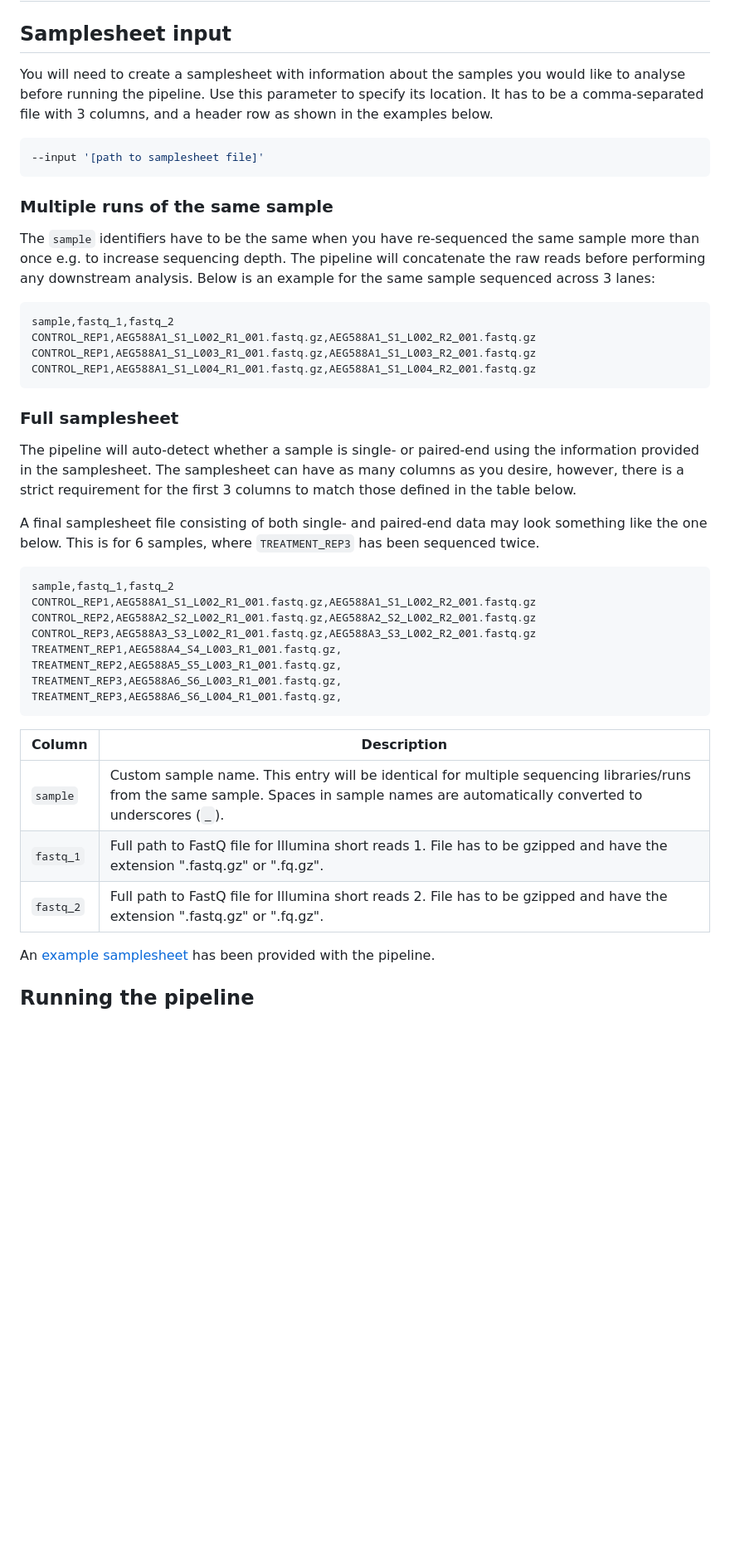
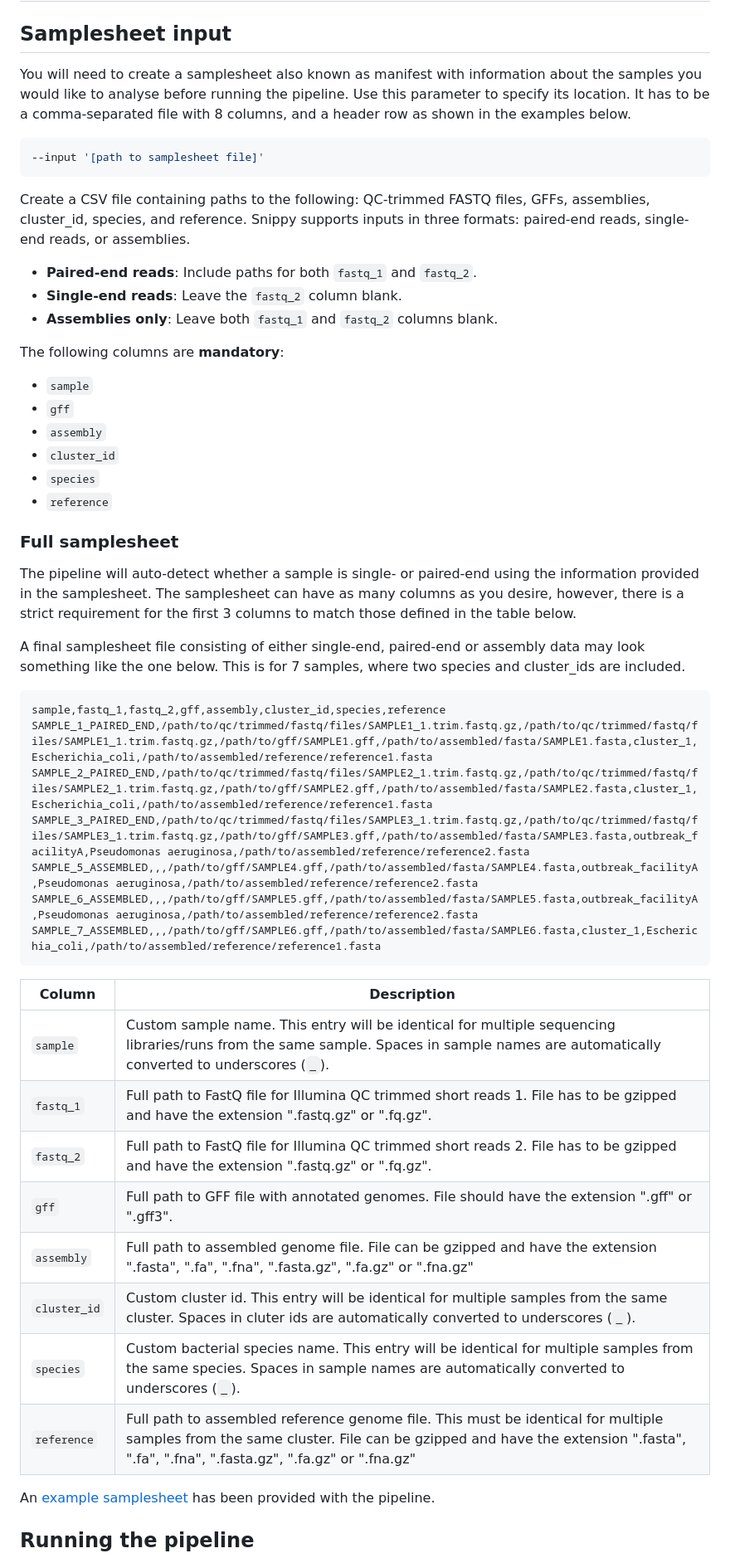
Before and after one commit to MDHHS-Bioinformatics/poodle, a Markdown page: docs/usage.md, the part around one of its changes. Shown at 83% size. GitHub-like rendering; blank space fills up the shorter version.

Commit message:
Updated pipelin usage info

````diff
--- a/docs/usage.md
+++ b/docs/usage.md
@@ -9,44 +7,52 @@
 ## Samplesheet input
 
-You will need to create a samplesheet with information about the samples you would like to analyse before running the pipeline. Use this parameter to specify its location. It has to be a comma-separated file with 3 columns, and a header row as shown in the examples below.
+You will need to create a samplesheet also known as manifest with information about the samples you would like to analyse before running the pipeline. Use this parameter to specify its location. It has to be a comma-separated file with 8 columns, and a header row as shown in the examples below.
 
 ```bash
 --input '[path to samplesheet file]'
 ```
 
-### Multiple runs of the same sample
+Create a CSV file containing paths to the following: QC-trimmed FASTQ files, GFFs, assemblies, cluster_id, species, and reference. Snippy supports inputs in three formats: paired-end reads, single-end reads, or assemblies.
 
-The `sample` identifiers have to be the same when you have re-sequenced the same sample more than once e.g. to increase sequencing depth. The pipeline will concatenate the raw reads before performing any downstream analysis. Below is an example for the same sample sequenced across 3 lanes:
+- **Paired-end reads**: Include paths for both `fastq_1` and `fastq_2`.
+- **Single-end reads**: Leave the `fastq_2` column blank.
+- **Assemblies only**: Leave both `fastq_1` and `fastq_2` columns blank.
 
-```console
-sample,fastq_1,fastq_2
-CONTROL_REP1,AEG588A1_S1_L002_R1_001.fastq.gz,AEG588A1_S1_L002_R2_001.fastq.gz
-CONTROL_REP1,AEG588A1_S1_L003_R1_001.fastq.gz,AEG588A1_S1_L003_R2_001.fastq.gz
-CONTROL_REP1,AEG588A1_S1_L004_R1_001.fastq.gz,AEG588A1_S1_L004_R2_001.fastq.gz
-```
+The following columns are **mandatory**:
+- `sample`
+- `gff`
+- `assembly`
+- `cluster_id`
+- `species`
+- `reference`
+
 
 ### Full samplesheet
 
 The pipeline will auto-detect whether a sample is single- or paired-end using the information provided in the samplesheet. The samplesheet can have as many columns as you desire, however, there is a strict requirement for the first 3 columns to match those defined in the table below.
 
-A final samplesheet file consisting of both single- and paired-end data may look something like the one below. This is for 6 samples, where `TREATMENT_REP3` has been sequenced twice.
+A final samplesheet file consisting of either single-end, paired-end or assembly data may look something like the one below. This is for 7 samples, where two species and cluster_ids are included.
 
 ```console
-sample,fastq_1,fastq_2
-CONTROL_REP1,AEG588A1_S1_L002_R1_001.fastq.gz,AEG588A1_S1_L002_R2_001.fastq.gz
-CONTROL_REP2,AEG588A2_S2_L002_R1_001.fastq.gz,AEG588A2_S2_L002_R2_001.fastq.gz
-CONTROL_REP3,AEG588A3_S3_L002_R1_001.fastq.gz,AEG588A3_S3_L002_R2_001.fastq.gz
-TREATMENT_REP1,AEG588A4_S4_L003_R1_001.fastq.gz,
-TREATMENT_REP2,AEG588A5_S5_L003_R1_001.fastq.gz,
-TREATMENT_REP3,AEG588A6_S6_L003_R1_001.fastq.gz,
-TREATMENT_REP3,AEG588A6_S6_L004_R1_001.fastq.gz,
+sample,fastq_1,fastq_2,gff,assembly,cluster_id,species,reference
+SAMPLE_1_PAIRED_END,/path/to/qc/trimmed/fastq/files/SAMPLE1_1.trim.fastq.gz,/path/to/qc/trimmed/fastq/files/SAMPLE1_1.trim.fastq.gz,/path/to/gff/SAMPLE1.gff,/path/to/assembled/fasta/SAMPLE1.fasta,cluster_1,Escherichia_coli,/path/to/assembled/reference/reference1.fasta
+SAMPLE_2_PAIRED_END,/path/to/qc/trimmed/fastq/files/SAMPLE2_1.trim.fastq.gz,/path/to/qc/trimmed/fastq/files/SAMPLE2_1.trim.fastq.gz,/path/to/gff/SAMPLE2.gff,/path/to/assembled/fasta/SAMPLE2.fasta,cluster_1,Escherichia_coli,/path/to/assembled/reference/reference1.fasta
+SAMPLE_3_PAIRED_END,/path/to/qc/trimmed/fastq/files/SAMPLE3_1.trim.fastq.gz,/path/to/qc/trimmed/fastq/files/SAMPLE3_1.trim.fastq.gz,/path/to/gff/SAMPLE3.gff,/path/to/assembled/fasta/SAMPLE3.fasta,outbreak_facilityA,Pseudomonas aeruginosa,/path/to/assembled/reference/reference2.fasta
+SAMPLE_5_ASSEMBLED,,,/path/to/gff/SAMPLE4.gff,/path/to/assembled/fasta/SAMPLE4.fasta,outbreak_facilityA,Pseudomonas aeruginosa,/path/to/assembled/reference/reference2.fasta
+SAMPLE_6_ASSEMBLED,,,/path/to/gff/SAMPLE5.gff,/path/to/assembled/fasta/SAMPLE5.fasta,outbreak_facilityA,Pseudomonas aeruginosa,/path/to/assembled/reference/reference2.fasta
+SAMPLE_7_ASSEMBLED,,,/path/to/gff/SAMPLE6.gff,/path/to/assembled/fasta/SAMPLE6.fasta,cluster_1,Escherichia_coli,/path/to/assembled/reference/reference1.fasta
 ```
 
 | Column    | Description                                                                                                                                                                            |
 | --------- | -------------------------------------------------------------------------------------------------------------------------------------------------------------------------------------- |
 | `sample`  | Custom sample name. This entry will be identical for multiple sequencing libraries/runs from the same sample. Spaces in sample names are automatically converted to underscores (`_`). |
-| `fastq_1` | Full path to FastQ file for Illumina short reads 1. File has to be gzipped and have the extension ".fastq.gz" or ".fq.gz".                                                             |
-| `fastq_2` | Full path to FastQ file for Illumina short reads 2. File has to be gzipped and have the extension ".fastq.gz" or ".fq.gz".                                                             |
+| `fastq_1` | Full path to FastQ file for Illumina QC trimmed short reads 1. File has to be gzipped and have the extension ".fastq.gz" or ".fq.gz".                                                  |
+| `fastq_2` | Full path to FastQ file for Illumina QC trimmed short reads 2. File has to be gzipped and have the extension ".fastq.gz" or ".fq.gz".                                                  |
+| `gff`     | Full path to GFF file with annotated genomes. File should have the extension ".gff" or ".gff3".                                                                                        |
+| `assembly` | Full path to assembled genome file. File can be gzipped and have the extension ".fasta", ".fa", ".fna", ".fasta.gz", ".fa.gz" or ".fna.gz"                                            |
+| `cluster_id` | Custom cluster id. This entry will be identical for multiple samples from the same cluster. Spaces in cluter ids are automatically converted to underscores (`_`).                  |
+| `species`  | Custom bacterial species name. This entry will be identical for multiple samples from the same species. Spaces in sample names are automatically converted to underscores (`_`).      |
+| `reference` | Full path to assembled reference genome file. This must be identical for multiple samples from the same cluster. File can be gzipped and have the extension ".fasta", ".fa", ".fna", ".fasta.gz", ".fa.gz" or ".fna.gz"                                 |
 
 An [example samplesheet](../assets/samplesheet.csv) has been provided with the pipeline.
 
````
Also changed, not shown: other parts of docs/usage.md (+41 -4 lines).
